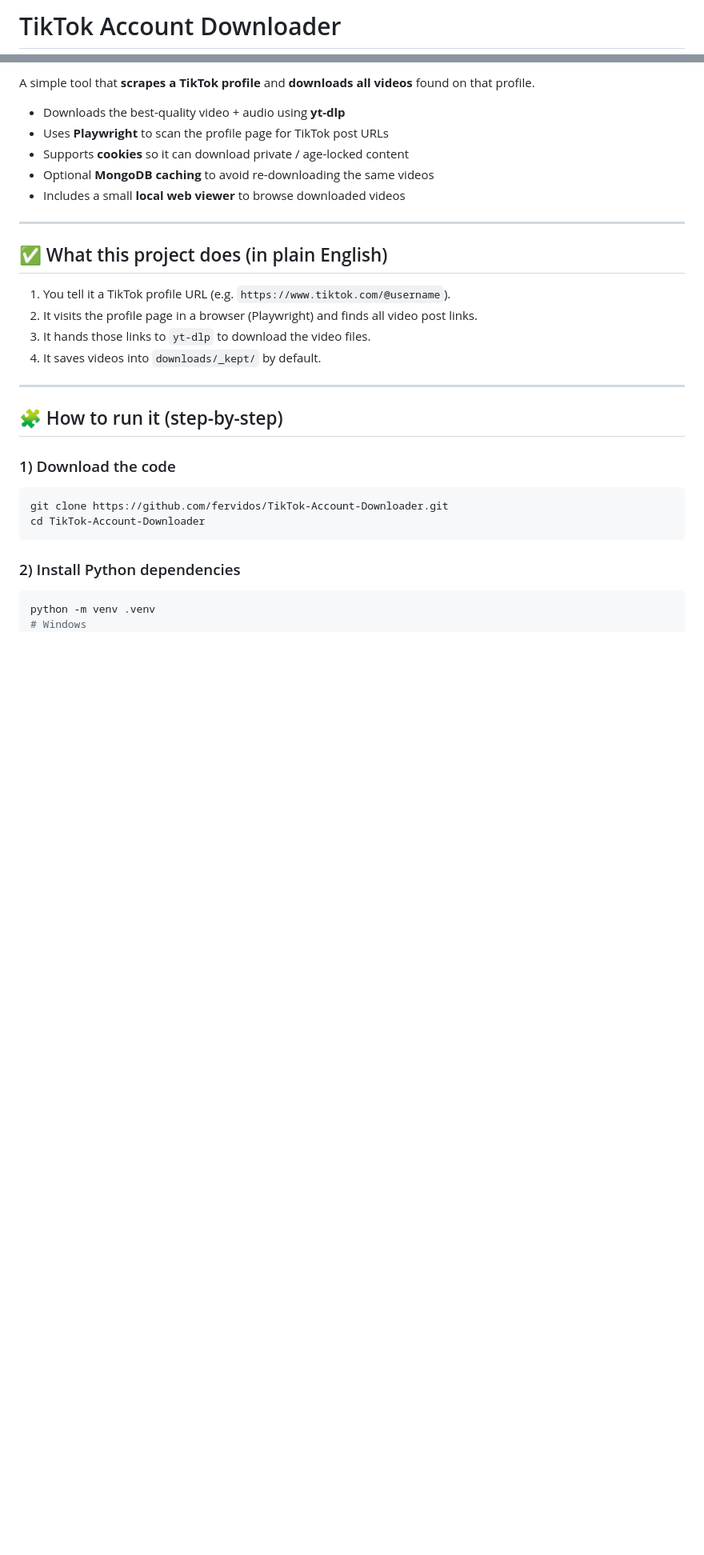
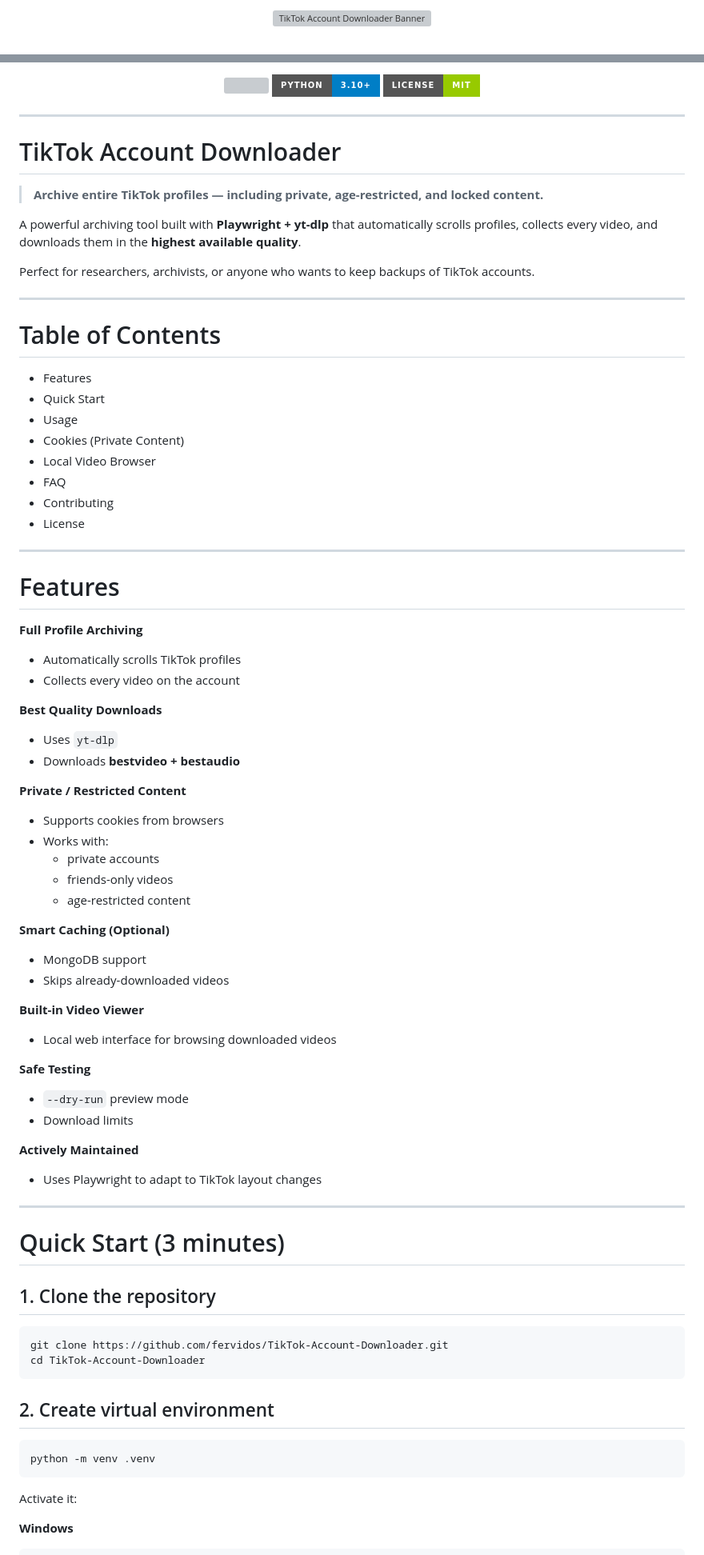
Before and after one commit to fervidos/TikTok-Account-Downloader, a Markdown page: README.md, 2 parts joined by grey strips. Shown at 80% size. GitHub-like rendering; badges without logos; blank space fills up the shorter version; grey boxes are pictures that could not be loaded.

````diff
--- a/README.md
+++ b/README.md
@@ -1,2 +1,4 @@
-# TikTok Account Downloader
+<p align="center">
+  <img src="https://github.com/fervidos/TikTok-Account-Downloader/raw/main/assets/banner.png" alt="TikTok Account Downloader Banner" width="800"/>
+</p>
 
@@ -6,35 +16,86 @@
 
-A simple tool that **scrapes a TikTok profile** and **downloads all videos** found on that profile.
-
-- Downloads the best-quality video + audio using **yt-dlp**
-- Uses **Playwright** to scan the profile page for TikTok post URLs
-- Supports **cookies** so it can download private / age-locked content
-- Optional **MongoDB caching** to avoid re-downloading the same videos
-- Includes a small **local web viewer** to browse downloaded videos
+<p align="center">
+  <img src="https://github.com/fervidos/TikTok-Account-Downloader/actions/workflows/python-package.yml/badge.svg"/>
+  <img src="https://img.shields.io/badge/python-3.10+-blue?style=for-the-badge&logo=python&logoColor=white"/>
+  <img src="https://img.shields.io/badge/license-MIT-green?style=for-the-badge"/>
+</p>
 
 ---
 
-## ✅ What this project does (in plain English)
+# TikTok Account Downloader
 
-1. You tell it a TikTok profile URL (e.g. `https://www.tiktok.com/@username`).
-2. It visits the profile page in a browser (Playwright) and finds all video post links.
-3. It hands those links to `yt-dlp` to download the video files.
-4. It saves videos into `downloads/_kept/` by default.
+> **Archive entire TikTok profiles — including private, age-restricted, and locked content.**
+
+A powerful archiving tool built with **Playwright + yt-dlp** that automatically scrolls profiles, collects every video, and downloads them in the **highest available quality**.
+
+Perfect for researchers, archivists, or anyone who wants to keep backups of TikTok accounts.
 
 ---
 
-## 🧩 How to run it (step-by-step)
+# Table of Contents
 
-### 1) Download the code
+- Features
+- Quick Start
+- Usage
+- Cookies (Private Content)
+- Local Video Browser
+- FAQ
+- Contributing
+- License
+
+---
+
+# Features
+
+**Full Profile Archiving**
+- Automatically scrolls TikTok profiles
+- Collects every video on the account
+
+**Best Quality Downloads**
+- Uses `yt-dlp`
+- Downloads **bestvideo + bestaudio**
+
+**Private / Restricted Content**
+- Supports cookies from browsers
+- Works with:
+  - private accounts
+  - friends-only videos
+  - age-restricted content
+
+**Smart Caching (Optional)**
+- MongoDB support
+- Skips already-downloaded videos
+
+**Built-in Video Viewer**
+- Local web interface for browsing downloaded videos
+
+**Safe Testing**
+- `--dry-run` preview mode
+- Download limits
+
+**Actively Maintained**
+- Uses Playwright to adapt to TikTok layout changes
+
+---
+
+# Quick Start (3 minutes)
+
+## 1. Clone the repository
 
 ```bash
 git clone https://github.com/fervidos/TikTok-Account-Downloader.git
 cd TikTok-Account-Downloader
 ```
 
-### 2) Install Python dependencies
+## 2. Create virtual environment
 
 ```bash
 python -m venv .venv
-# Windows
+```
+
+Activate it:
+
+**Windows**
+
+```bash
 .venv\Scripts\activate
````
Also changed, not shown: other parts of README.md (+196 -63 lines).
